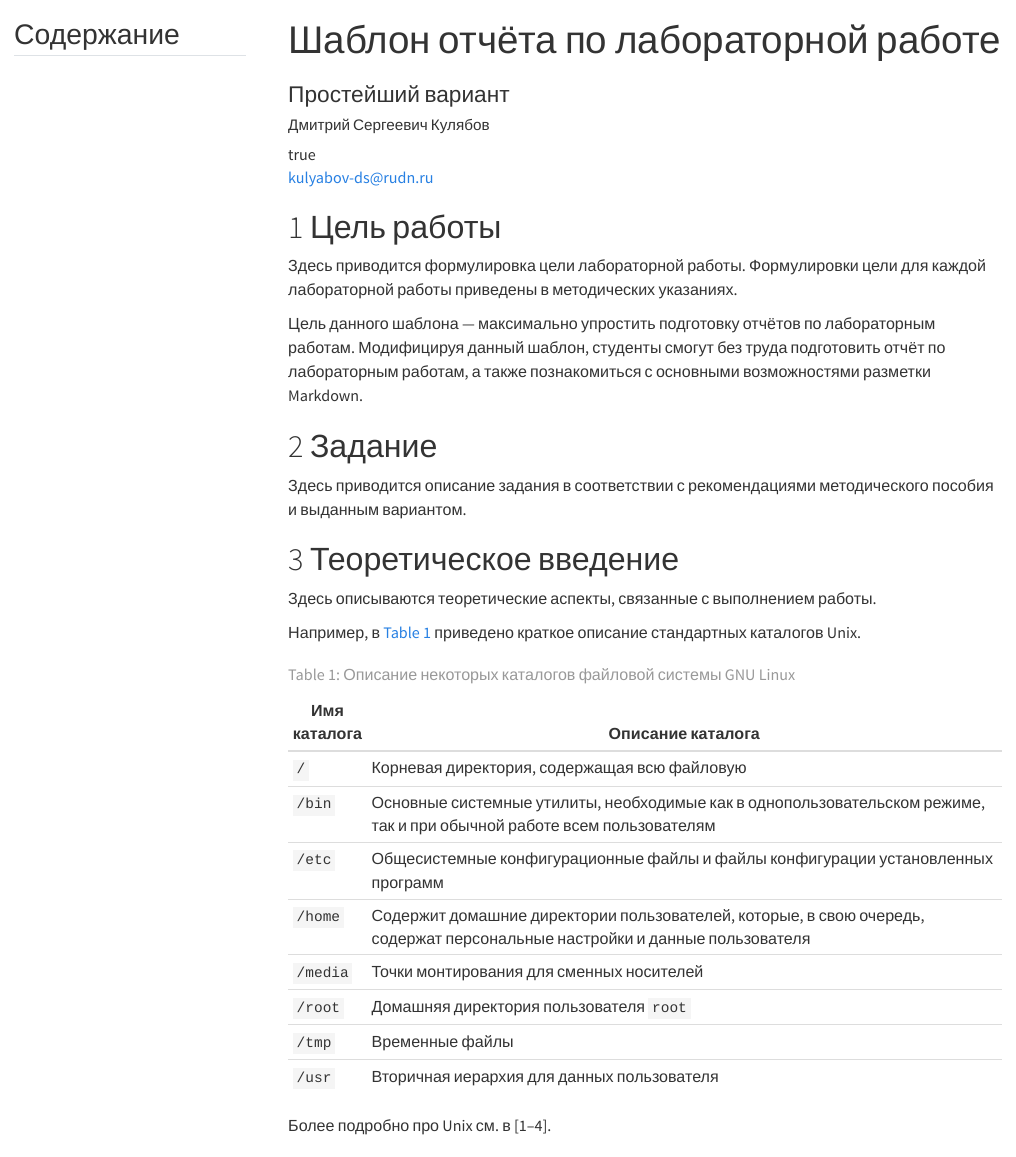
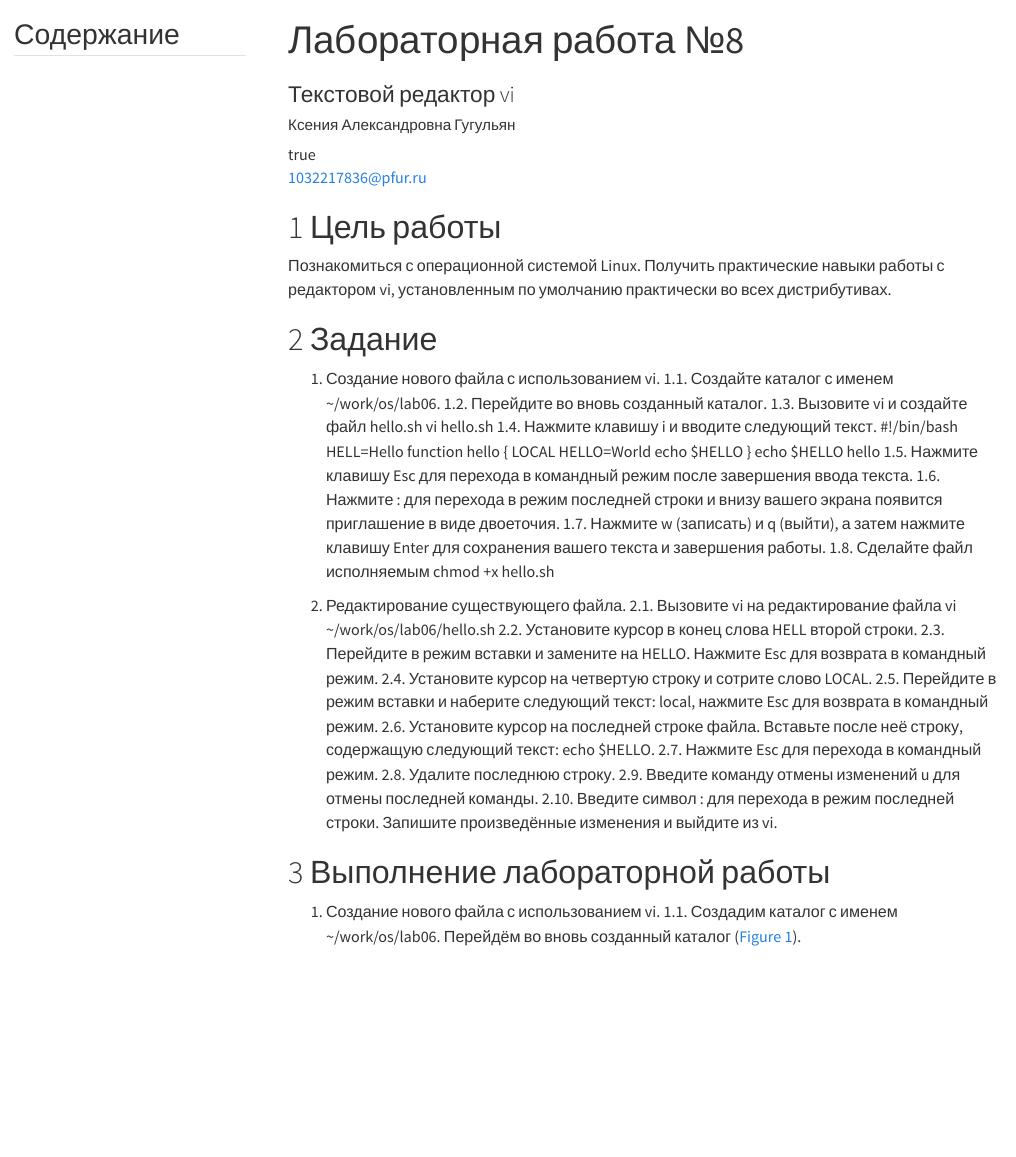
Before and after one commit to kaguguljyan/study_2024-2025_os-intro, a Quarto document (labs/lab08/report/report.qmd): the page in a window 1100 px wide, from its top. Rendered offline with R 4.5, knitr and Pandoc in place of Quarto, with nearby package versions; menus at the side of the page are left out.

Commit message:
updated lab08

```diff
--- a/labs/lab08/report/report.qmd
+++ b/labs/lab08/report/report.qmd
@@ -3,10 +3,10 @@
 
 ## Author
 author:
-  name: Дмитрий Сергеевич Кулябов
+  name: Ксения Александровна Гугульян
   degrees: DSc
   orcid: 0000-0002-0877-7063
-  email: kulyabov-ds@rudn.ru
+  email: 1032217836@pfur.ru
   affiliation:
     - name: Российский университет дружбы народов
       country: Российская Федерация
@@ -14,8 +14,8 @@ author:
       city: Москва
       address: ул. Миклухо-Маклая, д. 6
 ## Title
-title: "Шаблон отчёта по лабораторной работе"
-subtitle: "Простейший вариант"
+title: "Лабораторная работа №8"
+subtitle: "Текстовой редактор vi"
 license: "CC BY"
 ## Generic options
 lang: ru-RU
@@ -73,36 +73,45 @@ format:
 
 # Цель работы
 
-Здесь приводится формулировка цели лабораторной работы. Формулировки цели для каждой лабораторной работы приведены в методических указаниях.
-
-Цель данного шаблона --- максимально упростить подготовку отчётов по лабораторным работам.  Модифицируя данный шаблон, студенты смогут без труда подготовить отчёт по лабораторным работам, а также познакомиться с основными возможностями разметки Markdown.
+Познакомиться с операционной системой Linux. Получить практические навыки работы с редактором vi, установленным по умолчанию практически во всех дистрибутивах.
 
 # Задание
 
-Здесь приводится описание задания в соответствии с рекомендациями методического пособия и выданным вариантом.
+1. Создание нового файла с использованием vi.
+1.1. Создайте каталог с именем ~/work/os/lab06.
+1.2. Перейдите во вновь созданный каталог.
+1.3. Вызовите vi и создайте файл hello.sh
+ vi hello.sh
+1.4. Нажмите клавишу i и вводите следующий текст.
+ #!/bin/bash
+ HELL=Hello
+ function hello {
+ LOCAL HELLO=World
+ echo $HELLO
+ }
+ echo $HELLO
+ hello
+1.5. Нажмите клавишу Esc для перехода в командный режим после завершения ввода текста.
+1.6. Нажмите : для перехода в режим последней строки и внизу вашего экрана появится приглашение в виде двоеточия.
+1.7. Нажмите w (записать) и q (выйти), а затем нажмите клавишу Enter для сохранения вашего текста и завершения работы.
+1.8. Сделайте файл исполняемым
+ chmod +x hello.sh
 
-# Теоретическое введение
-
-Здесь описываются теоретические аспекты, связанные с выполнением работы.
-
-Например, в [табл. @tbl-std-dir] приведено краткое описание стандартных каталогов Unix.
-
-| Имя каталога | Описание каталога                                                                                                          |
-|--------------|----------------------------------------------------------------------------------------------------------------------------|
-| `/`          | Корневая директория, содержащая всю файловую                                                                               |
-| `/bin `      | Основные системные утилиты, необходимые как в однопользовательском режиме, так и при обычной работе всем пользователям     |
-| `/etc`       | Общесистемные конфигурационные файлы и файлы конфигурации установленных программ                                           |
-| `/home`      | Содержит домашние директории пользователей, которые, в свою очередь, содержат персональные настройки и данные пользователя |
-| `/media`     | Точки монтирования для сменных носителей                                                                                   |
-| `/root`      | Домашняя директория пользователя  `root`                                                                                   |
-| `/tmp`       | Временные файлы                                                                                                            |
-| `/usr`       | Вторичная иерархия для данных пользователя                                                                                 |
-
-: Описание некоторых каталогов файловой системы GNU Linux {#tbl-std-dir}
-
-Более подробно про Unix см. в [@tanenbaum_book_modern-os_ru; @robbins_book_bash_en; @zarrelli_book_mastering-bash_en; @newham_book_learning-bash_en].
+2. Редактирование существующего файла.
+2.1. Вызовите vi на редактирование файла
+ vi ~/work/os/lab06/hello.sh
+2.2. Установите курсор в конец слова HELL второй строки.
+2.3. Перейдите в режим вставки и замените на HELLO. Нажмите Esc для возврата в командный режим.
+2.4. Установите курсор на четвертую строку и сотрите слово LOCAL.
+2.5. Перейдите в режим вставки и наберите следующий текст: local, нажмите Esc для возврата в командный режим.
+2.6. Установите курсор на последней строке файла. Вставьте после неё строку, содержащую следующий текст: echo $HELLO.
+2.7. Нажмите Esc для перехода в командный режим.
+2.8. Удалите последнюю строку.
+2.9. Введите команду отмены изменений u для отмены последней команды.
+2.10. Введите символ : для перехода в режим последней строки. Запишите произведённые изменения и выйдите из vi.
 
 # Выполнение лабораторной работы
 
-Описываются проведённые действия, в качестве иллюстрации даётся ссылка на иллюстрацию ([рис. @fig-001]).
+1. Создание нового файла с использованием vi.
+1.1. Создадим каталог с именем ~/work/os/lab06. Перейдём во вновь созданный каталог ([рис. @fig-001]).
 
```
Also changed, not shown: labs/lab08/report/image/8.1.png (added), labs/lab08/report/image/8.2.png (added), labs/lab08/report/image/8.3.png (added), labs/lab08/report/image/8.4.png (added), labs/lab08/report/image/8.5.png (added), labs/lab08/report/image/8.6.png (added), labs/lab08/report/image/8.7.png (added), labs/lab08/report/image/8.8.png (added), labs/lab08/report/image/8.9.png (added), labs/lab08/report/report.qmd (61 more changed lines).
